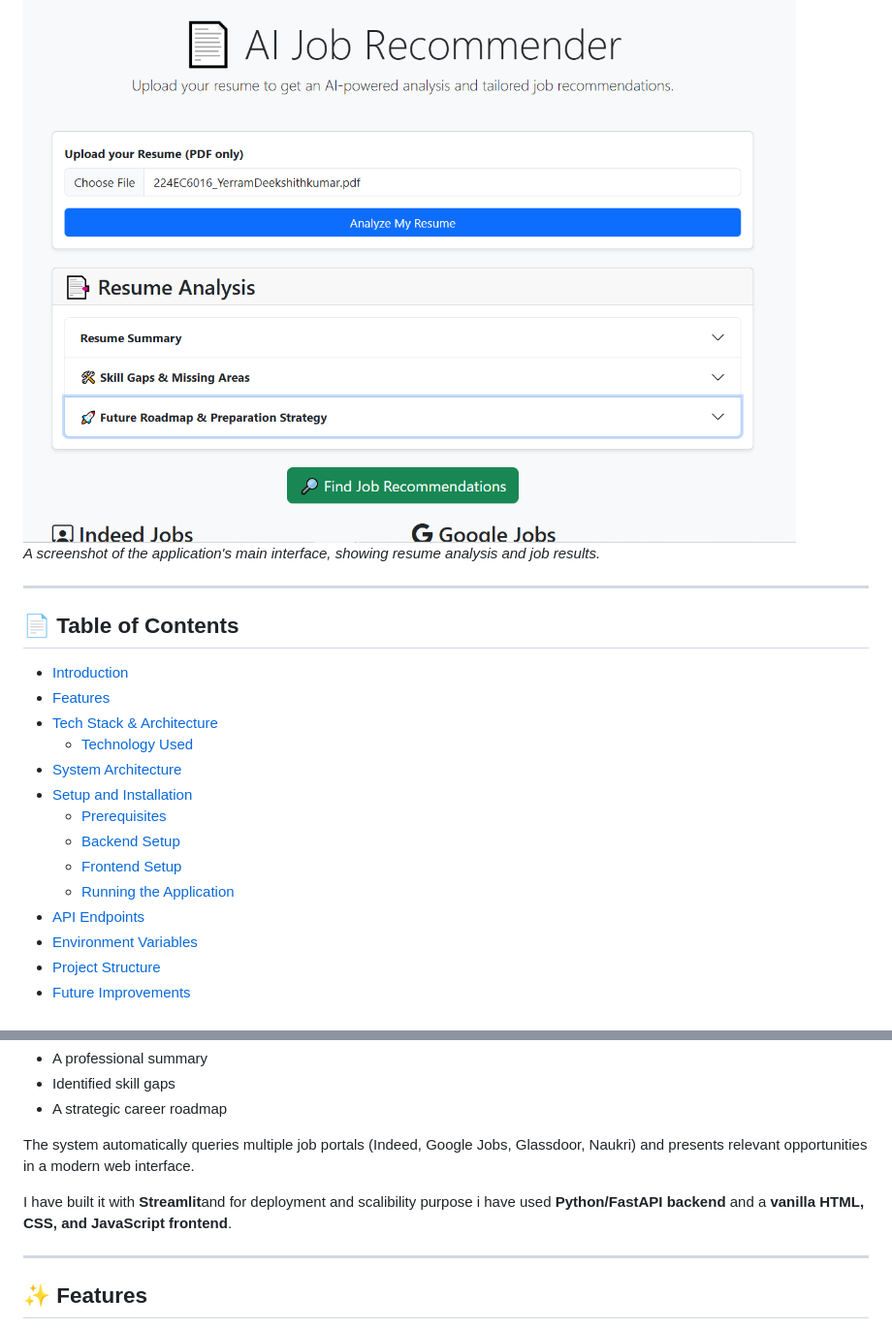
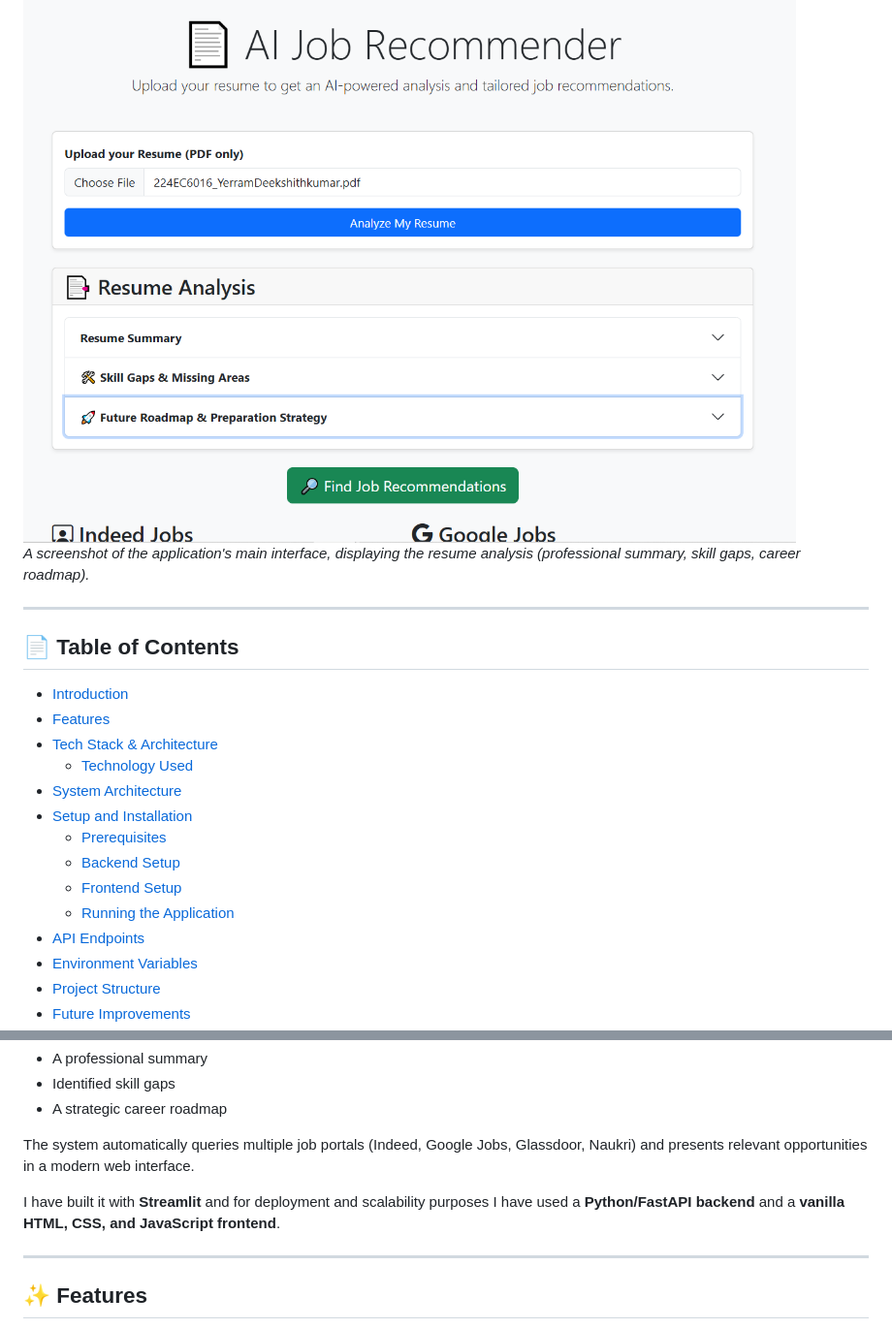
Before and after one commit to encoder43/AI_based_Job_Recommender_System, a Markdown page: README.md, 2 parts joined by grey strips. Shown: that part at 97% size. GitHub-like rendering.

```diff
--- a/README.md
+++ b/README.md
@@ -4,7 +4,7 @@
 An intelligent job recommender system leveraging Large Language Models (LLMs) to analyze resumes, identify skill gaps, suggest career roadmaps, and fetch tailored job openings from multiple online portals.
 
 ![Screenshot](image.png)
-*A screenshot of the application's main interface, showing resume analysis and job results.*
+*A screenshot of the application's main interface, displaying the resume analysis (professional summary, skill gaps, career roadmap).*
 
 ---
 
@@ -37,7 +37,7 @@ This project transforms the job search process into a streamlined, personalized
 
 The system automatically queries multiple job portals (Indeed, Google Jobs, Glassdoor, Naukri) and presents relevant opportunities in a modern web interface.
 
-I have built it with **Streamlit**and for deployment and scalibility purpose i have used **Python/FastAPI backend** and a **vanilla HTML, CSS, and JavaScript frontend**.
+I have built it with **Streamlit** and for deployment and scalability purposes I have used a **Python/FastAPI backend** and a **vanilla HTML, CSS, and JavaScript frontend**.
 
 ---
 
```
Also changed, not shown: other parts of README.md (+7 -7 lines).
